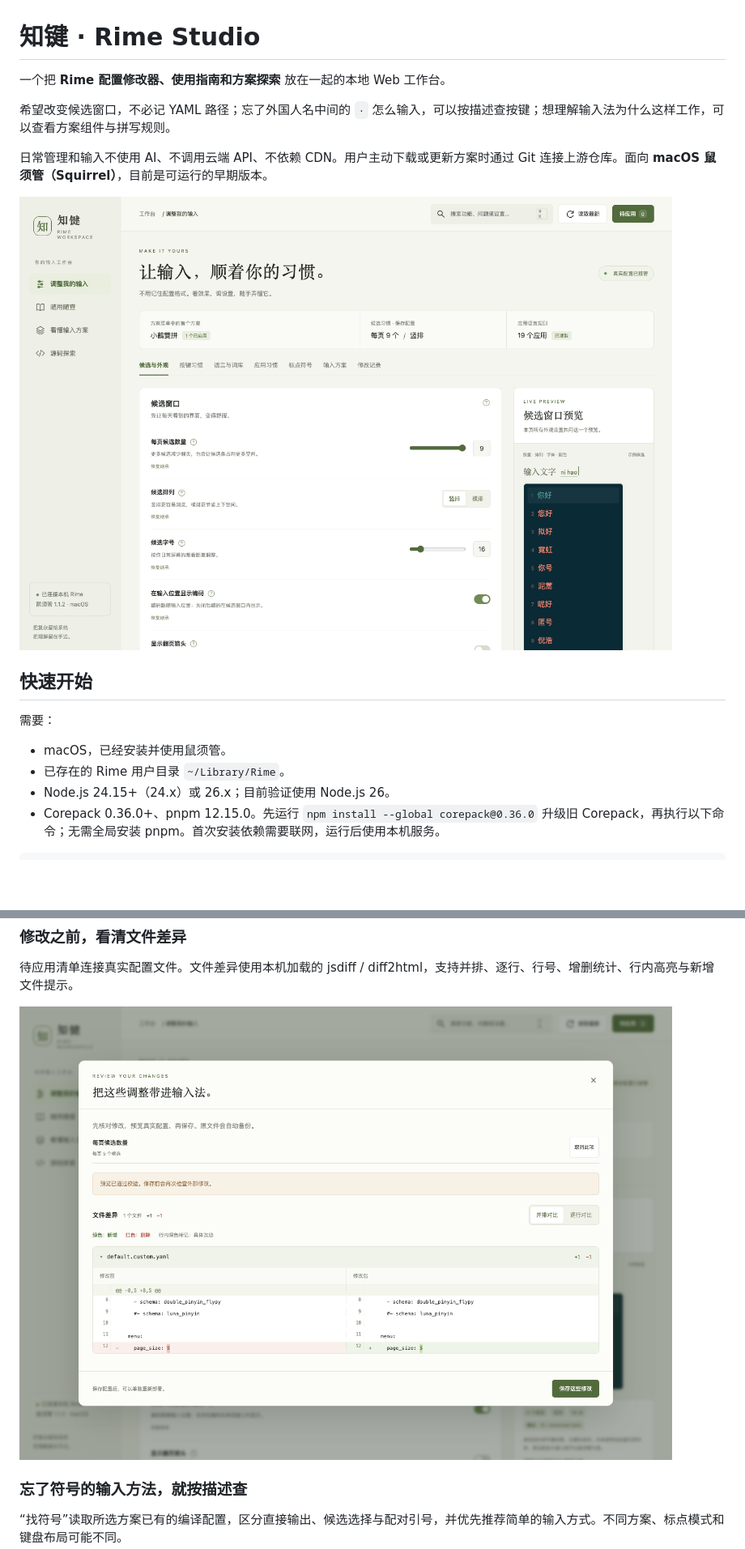
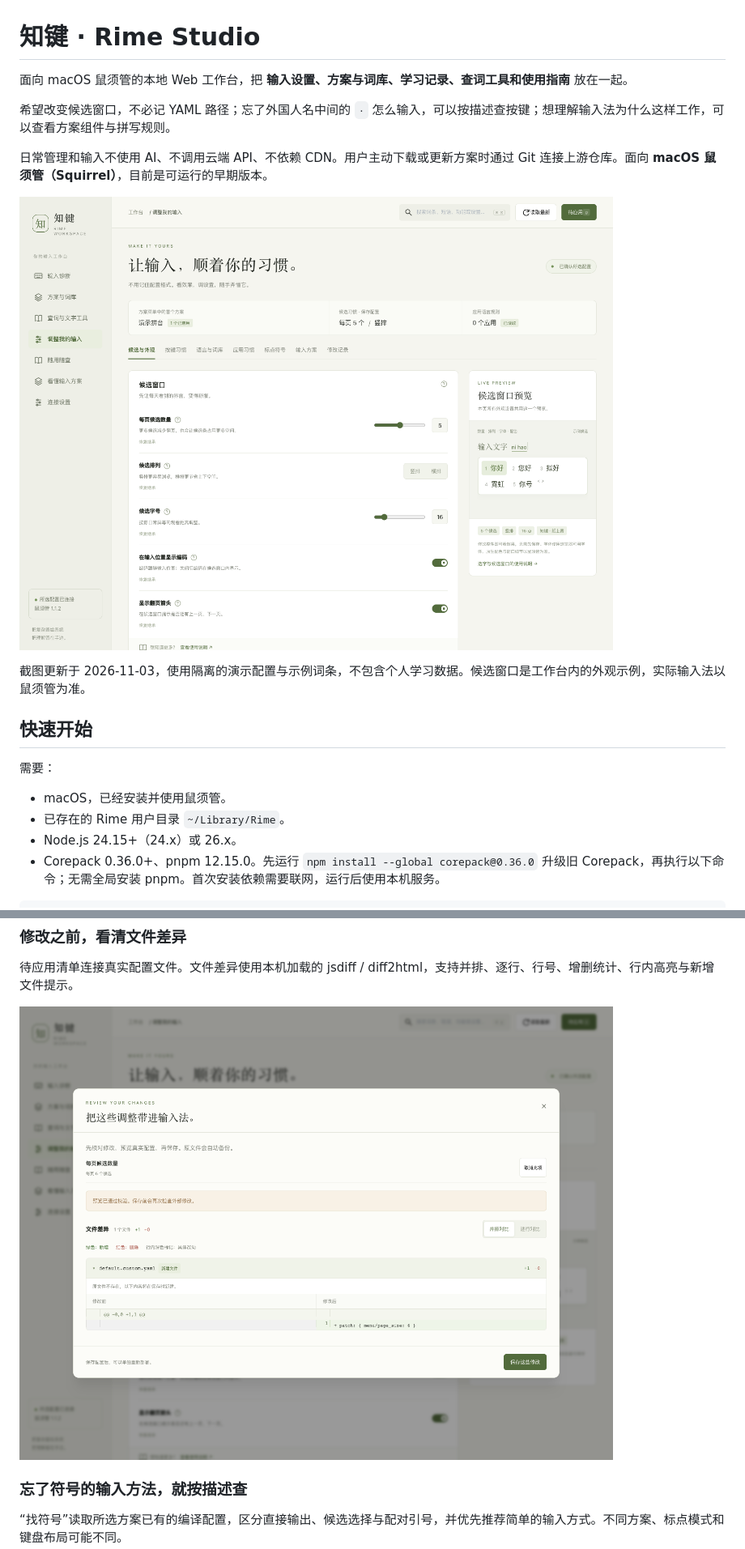
Before and after one commit to codepiano/rime-studio, a Markdown page: README.md, 2 parts joined by grey strips. Shown at 81% size. GitHub-like rendering; pictures changed too: docs/screenshots/config-diff.png (added), docs/screenshots/settings.png (added); blank space fills up the shorter version.

````diff
--- a/README.md
+++ b/README.md
@@ -1,12 +1,14 @@
 # 知键 · Rime Studio
 
-一个把 **Rime 配置修改器、使用指南和方案探索** 放在一起的本地 Web 工作台。
+面向 macOS 鼠须管的本地 Web 工作台，把 **输入设置、方案与词库、学习记录、查词工具和使用指南** 放在一起。
 
 希望改变候选窗口，不必记 YAML 路径；忘了外国人名中间的 `·` 怎么输入，可以按描述查按键；想理解输入法为什么这样工作，可以查看方案组件与拼写规则。
 
 日常管理和输入不使用 AI、不调用云端 API、不依赖 CDN。用户主动下载或更新方案时通过 Git 连接上游仓库。面向 **macOS 鼠须管（Squirrel）**，目前是可运行的早期版本。
 
-![知键主界面](预览.png)
+![知键桌面界面：候选窗口与输入设置](docs/screenshots/settings.png)
+
+截图更新于 2026-11-03，使用隔离的演示配置与示例词条，不包含个人学习数据。候选窗口是工作台内的外观示例，实际输入法以鼠须管为准。
 
 ## 快速开始
 
@@ -14,7 +16,7 @@
 
 - macOS，已经安装并使用鼠须管。
 - 已存在的 Rime 用户目录 `~/Library/Rime`。
-- Node.js 24.15+（24.x）或 26.x；目前验证使用 Node.js 26。
+- Node.js 24.15+（24.x）或 26.x。
 - Corepack 0.36.0+、pnpm 12.15.0。先运行 `npm install --global corepack@0.36.0` 升级旧 Corepack，再执行以下命令；无需全局安装 pnpm。首次安装依赖需要联网，运行后使用本机服务。
 
 ```bash
@@ -75,7 +78,7 @@ corepack pnpm start
 
 待应用清单连接真实配置文件。文件差异使用本机加载的 jsdiff / diff2html，支持并排、逐行、行号、增删统计、行内高亮与新增文件提示。
 
-![配置文件差异](文件差异预览.png)
+![保存前预览真实配置文件差异](docs/screenshots/config-diff.png)
 
 ### 忘了符号的输入方法，就按描述查
 
````
Also changed, not shown: other parts of README.md (+30 -17 lines), docs/screenshots/learned-words.png (added), docs/screenshots/symbols.png (added).
